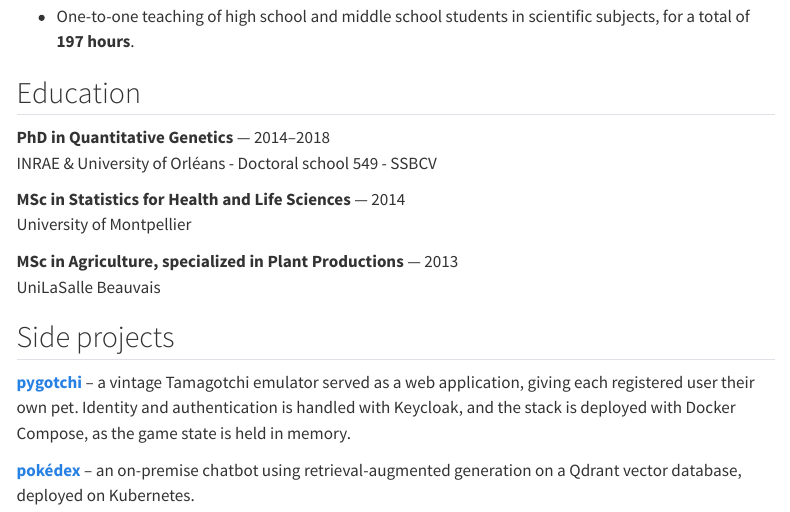
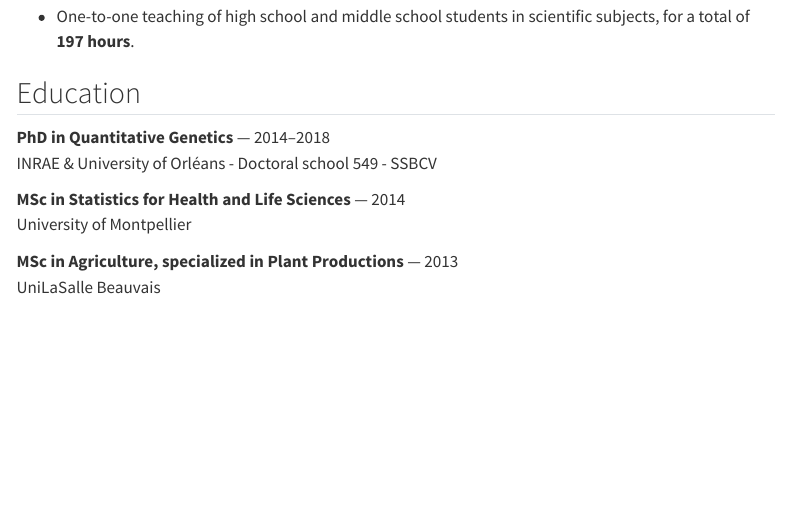
Before and after one commit to Almarch/almarch.github.io, a Quarto document (curriculum.qmd): the page in a window 1100 px wide, from 3740 px down. Rendered offline with R 4.5, knitr and Pandoc in place of Quarto, with nearby package versions; menus at the side of the page are left out.

Commit message:
rollback on side projets in curriculum

```diff
--- a/curriculum.qmd
+++ b/curriculum.qmd
@@ -283,9 +283,3 @@ University of Montpellier
 
 **MSc in Agriculture, specialized in Plant Productions** — 2013
 UniLaSalle Beauvais
-
-## Side projects
-
-<a href="https://github.com/almarch/pygotchi"><strong>pygotchi</strong></a> -- a vintage Tamagotchi emulator served as a web application, giving each registered user their own pet. Identity and authentication is handled with Keycloak, and the stack is deployed with Docker Compose, as the game state is held in memory.
-
-<a href="https://github.com/almarch/pokedex"><strong>pokédex</strong></a> -- an on-premise chatbot using retrieval-augmented generation on a Qdrant vector database, deployed on Kubernetes.
```
